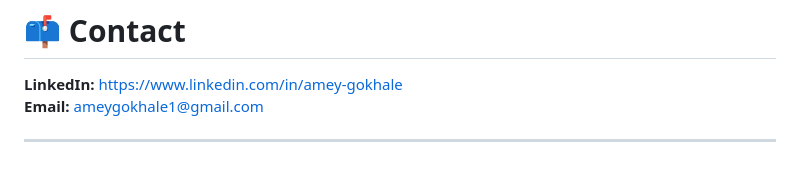
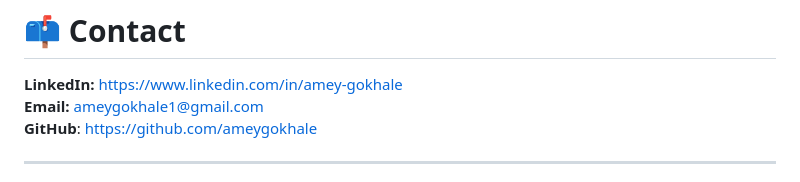
Before and after one commit to ameygokhale/Cyber-Portfolio-AmeyGokhale, a Markdown page: README.md, the part around the change. GitHub-like rendering.

```diff
--- a/README.md
+++ b/README.md
@@ -151,6 +151,7 @@ A full forensic investigation project focused on recovering deleted data from Io
 
 **LinkedIn:** https://www.linkedin.com/in/amey-gokhale
 **Email:** ameygokhale1@gmail.com
+**GitHub**: [https://github.com/ameygokhale](https://github.com/ameygokhale)
 
 ---
 
```
